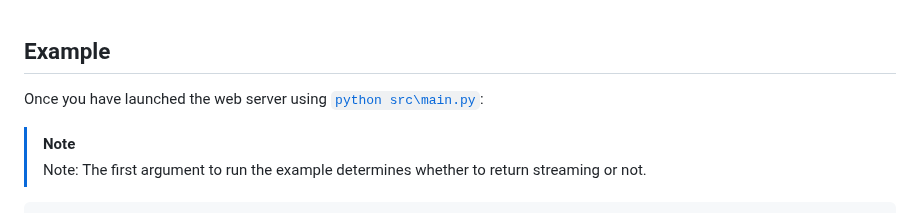
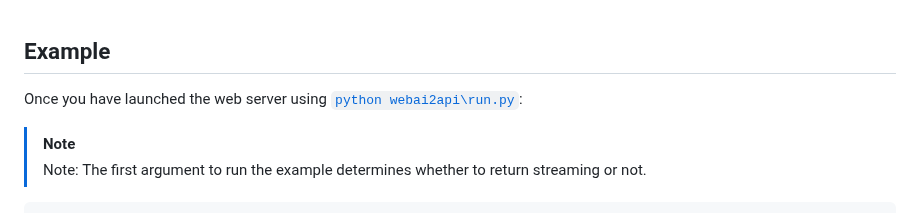
Before and after one commit to Amm1rr/WebAI-to-API, a Markdown page: README.MD, the part around the change. Rendered like a GitHub page.

Commit message:
docs: Update README with correct launch script path

```diff
--- a/README.MD
+++ b/README.MD
@@ -195,7 +195,7 @@ npm run build
 
 ## Example
 
-Once you have launched the web server using [`python src\main.py`](#step-2-start-web-server):
+Once you have launched the web server using [`python webai2api\run.py`](#step-2-start-web-server):
 
 > [!NOTE]
 >
```
